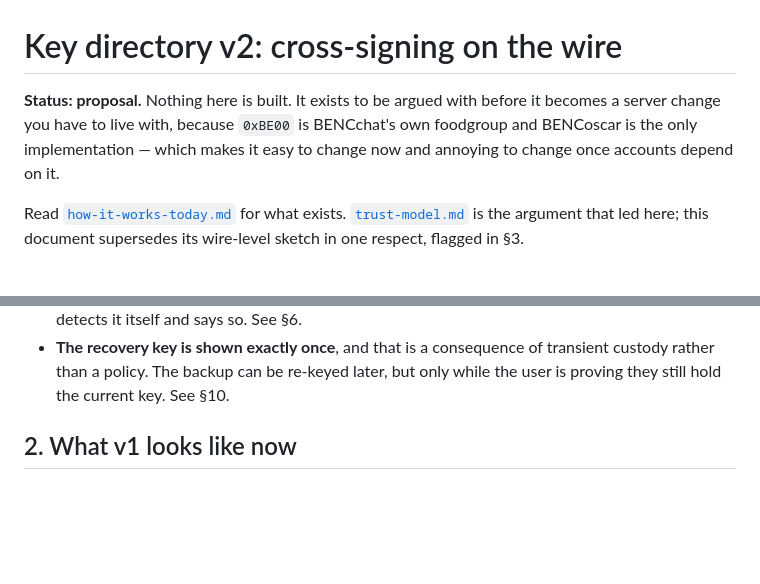
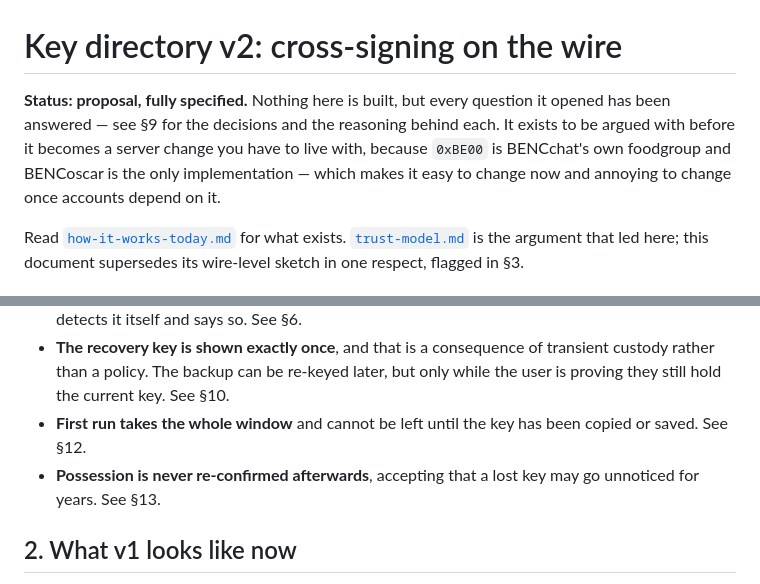
Before and after one commit to bropple/BENCchat, a Markdown page: docs/keydir-v2-proposal.md, 2 parts joined by grey strips. Rendered like a GitHub page; blank space fills up the shorter version.

```diff
--- a/docs/keydir-v2-proposal.md
+++ b/docs/keydir-v2-proposal.md
@@ -1,9 +1,11 @@
 # Key directory v2: cross-signing on the wire
 
-**Status: proposal.** Nothing here is built. It exists to be argued with before
-it becomes a server change you have to live with, because `0xBE00` is BENCchat's
-own foodgroup and BENCoscar is the only implementation — which makes it easy to
-change now and annoying to change once accounts depend on it.
+**Status: proposal, fully specified.** Nothing here is built, but every question
+it opened has been answered — see §9 for the decisions and the reasoning behind
+each. It exists to be argued with before it becomes a server change you have to
+live with, because `0xBE00` is BENCchat's own foodgroup and BENCoscar is the only
+implementation — which makes it easy to change now and annoying to change once
+accounts depend on it.
 
 Read [`how-it-works-today.md`](how-it-works-today.md) for what exists.
 [`trust-model.md`](trust-model.md) is the argument that led here; this document
@@ -29,6 +31,10 @@ supersedes its wire-level sketch in one respect, flagged in §3.
 - **The recovery key is shown exactly once**, and that is a consequence of
   transient custody rather than a policy. The backup can be re-keyed later, but
   only while the user is proving they still hold the current key. See §10.
+- **First run takes the whole window** and cannot be left until the key has been
+  copied or saved. See §12.
+- **Possession is never re-confirmed afterwards**, accepting that a lost key may
+  go unnoticed for years. See §13.
 
 ## 2. What v1 looks like now
 
```
Also changed, not shown: other parts of docs/keydir-v2-proposal.md (+61 -5 lines).
